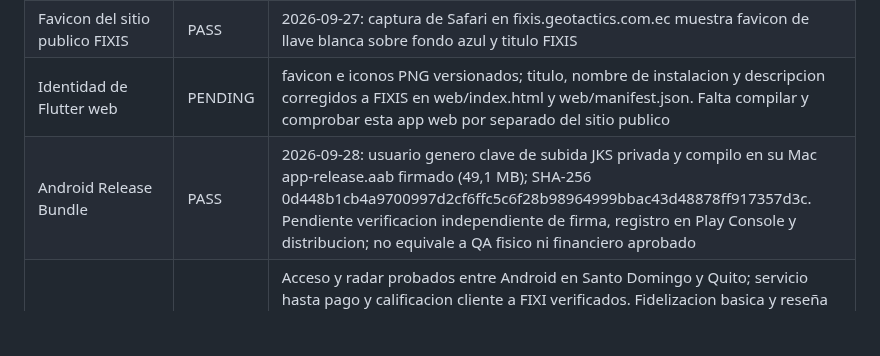
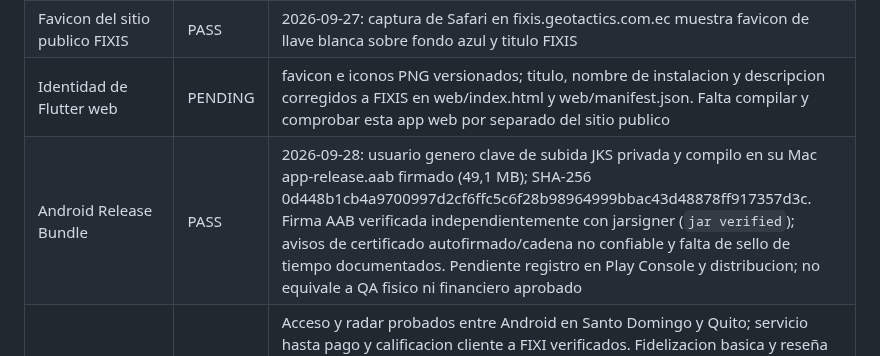
Before and after one commit to dotniel313/fixis, a Markdown page: docs/QA_MATRIX.md, the part around the change. GitHub-like rendering; blank space fills up the shorter version.

Commit message:
docs: confirmar verificación independiente de firma AAB

```diff
--- a/docs/QA_MATRIX.md
+++ b/docs/QA_MATRIX.md
@@ -20,7 +20,7 @@ Ultima actualizacion: 2026-09-28
 | Icono FIXIS Android | PASS | 2026-09-27: captura de dispositivo Android confirma llave blanca sobre fondo azul en el launcher. El nombre visible FIXIS se ajusto despues de esta captura; comprobar al instalar la siguiente compilacion |
 | Favicon del sitio publico FIXIS | PASS | 2026-09-27: captura de Safari en fixis.geotactics.com.ec muestra favicon de llave blanca sobre fondo azul y titulo FIXIS |
 | Identidad de Flutter web | PENDING | favicon e iconos PNG versionados; titulo, nombre de instalacion y descripcion corregidos a FIXIS en web/index.html y web/manifest.json. Falta compilar y comprobar esta app web por separado del sitio publico |
-| Android Release Bundle | PASS | 2026-09-28: usuario genero clave de subida JKS privada y compilo en su Mac app-release.aab firmado (49,1 MB); SHA-256 0d448b1cb4a9700997d2cf6ffc5c6f28b98964999bbac43d48878ff917357d3c. Pendiente verificacion independiente de firma, registro en Play Console y distribucion; no equivale a QA fisico ni financiero aprobado |
+| Android Release Bundle | PASS | 2026-09-28: usuario genero clave de subida JKS privada y compilo en su Mac app-release.aab firmado (49,1 MB); SHA-256 0d448b1cb4a9700997d2cf6ffc5c6f28b98964999bbac43d48878ff917357d3c. Firma AAB verificada independientemente con jarsigner (`jar verified`); avisos de certificado autofirmado/cadena no confiable y falta de sello de tiempo documentados. Pendiente registro en Play Console y distribucion; no equivale a QA fisico ni financiero aprobado |
 | Android Physical QA | PENDING | Acceso y radar probados entre Android en Santo Domingo y Quito; servicio hasta pago y calificacion cliente a FIXI verificados. Fidelizacion basica y reseña recibida del cliente probadas en Android. 2026-09-26: version actual instalada en Redmi Note 12; captura de detalle de servicio confirmado muestra nuevo texto de pago, boton de opinion completo y espacio inferior suficiente sobre la barra de navegacion. Otras rutas y compilacion release firmada siguen pendientes |
 | iOS Build | PASS | 2026-09-26: usuario actualizo la rama e instalo en iPhone 15 Pro; captura de la compilacion actual muestra el mensaje de pago corregido en el detalle de su servicio |
 | iOS Install/Launch Smoke | PASS | 2026-09-25: usuario confirma que build release abre con normalidad desde icono en iPhone 15 Pro sin depurador; informe del fallo al reabrir muestra build debug |
```
